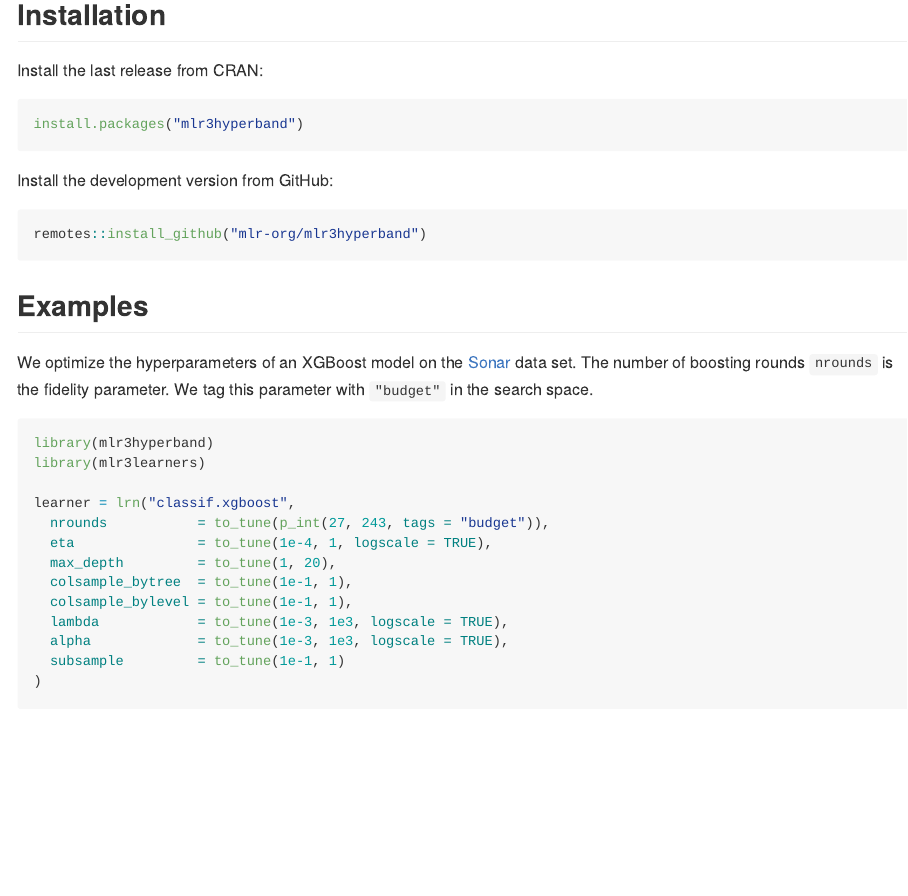
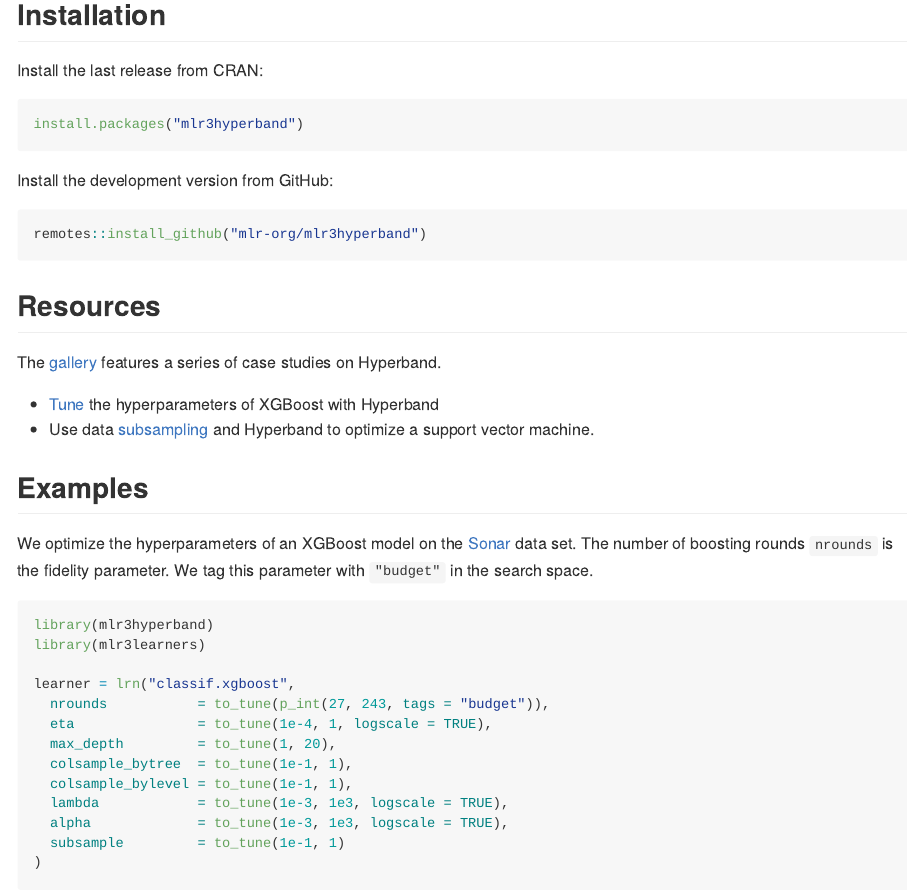
Before and after one commit to mlr-org/mlr3hyperband, an R Markdown document (README.Rmd): the page in a window 1100 px wide, from 280 px down. The pictures show the output file README.md that the author committed with the source, drawn offline in the style of GitHub; badge pictures from the web are left out.

Commit message:
docs: add gallery resources to readme

````diff
--- a/README.Rmd
+++ b/README.Rmd
@@ -57,6 +57,13 @@ Install the development version from GitHub:
 remotes::install_github("mlr-org/mlr3hyperband")
 ```
 
+## Resources
+
+The [gallery](https://mlr-org.com/gallery-all-optimization.html) features a series of case studies on Hyperband.
+
+* [Tune](https://mlr-org.com/gallery/series/2023-01-15-hyperband-xgboost/) the hyperparameters of XGBoost with Hyperband
+* Use data [subsampling](https://mlr-org.com/gallery/series/2023-01-16-hyperband-subsampling/) and Hyperband to optimize a support vector machine.
+
 ## Examples
 
 We optimize the hyperparameters of an XGBoost model on the [Sonar](https://mlr3.mlr-org.com/reference/mlr_tasks_sonar.html) data set.
````
Also changed, not shown: README.md.
